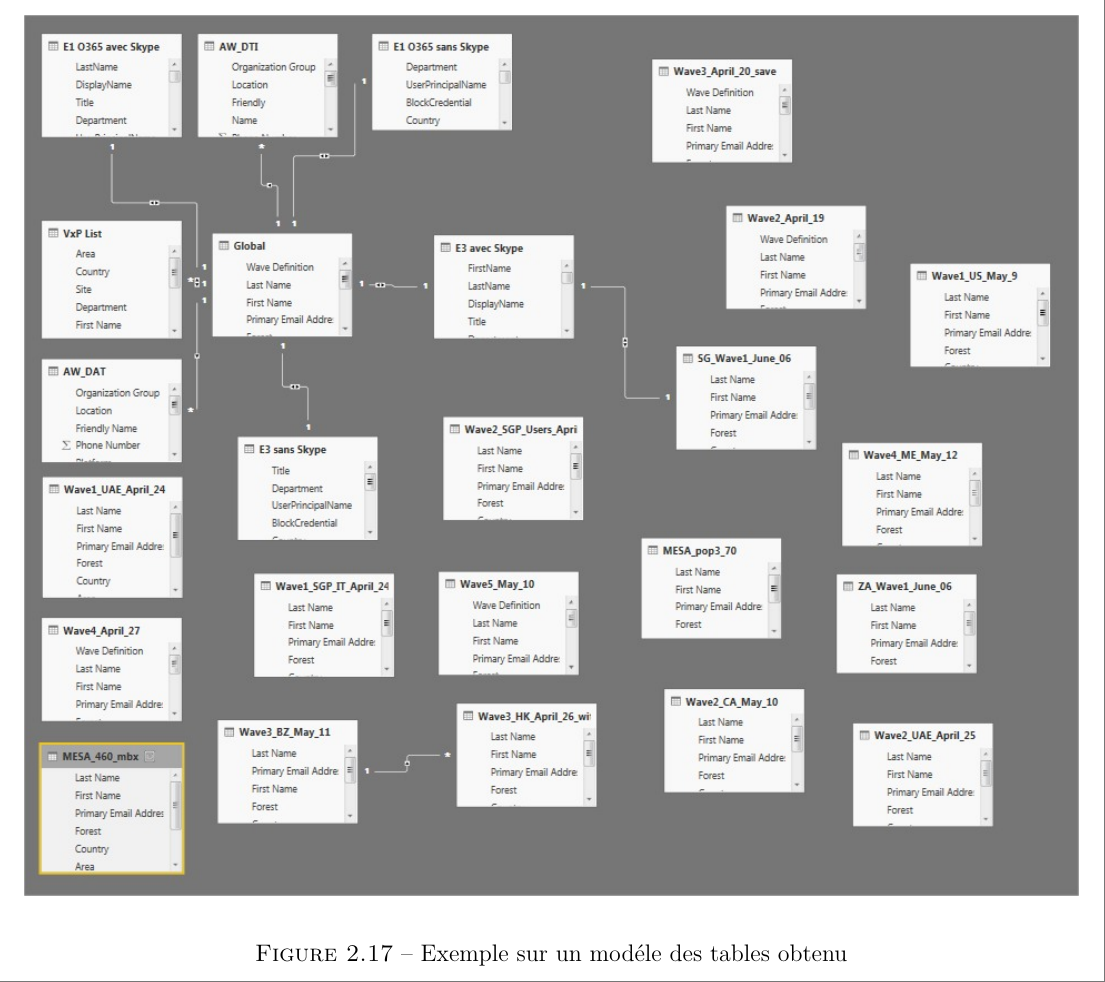
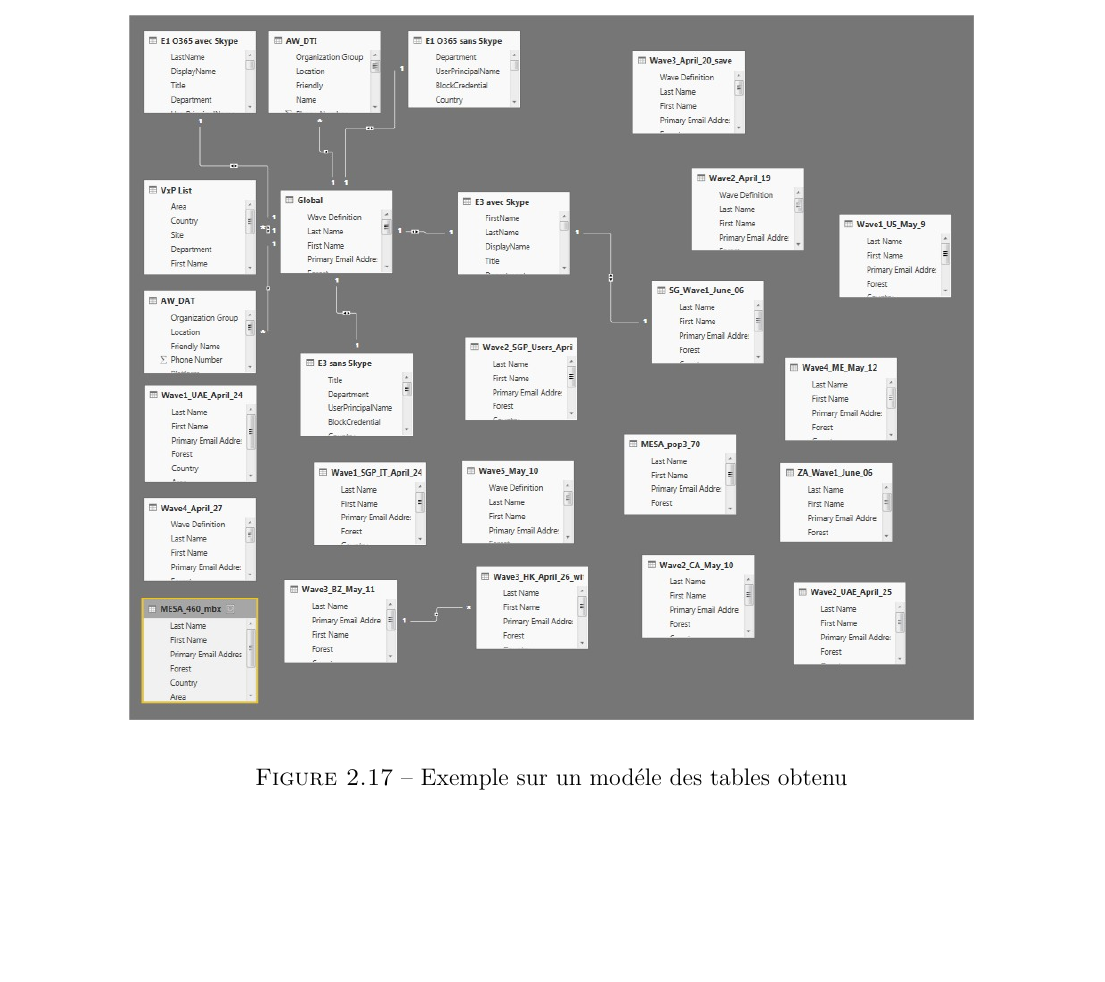
Before and after one commit to zakaria112012/Rapport_stage, a LaTeX thesis (main.tex): part of page 25 of 33, cut so that both start at the same text, the shorter picture padded with empty space. Compiled offline with pdfLaTeX.

Commit message:
Last Version

```diff
--- a/main.tex
+++ b/main.tex
@@ -678,7 +678,7 @@ pas aux besoins d’analyse}
 
 \begin{figure}[H]
 	\begin{center}
-		\includegraphics[width=1\linewidth]{Projet_O365/modele}
+		\includegraphics[width=0.8\linewidth]{Projet_O365/modele}
 \end{center}
 	\caption{Exemple sur un modéle des tables obtenu}
 	\label{fig:18}
```
